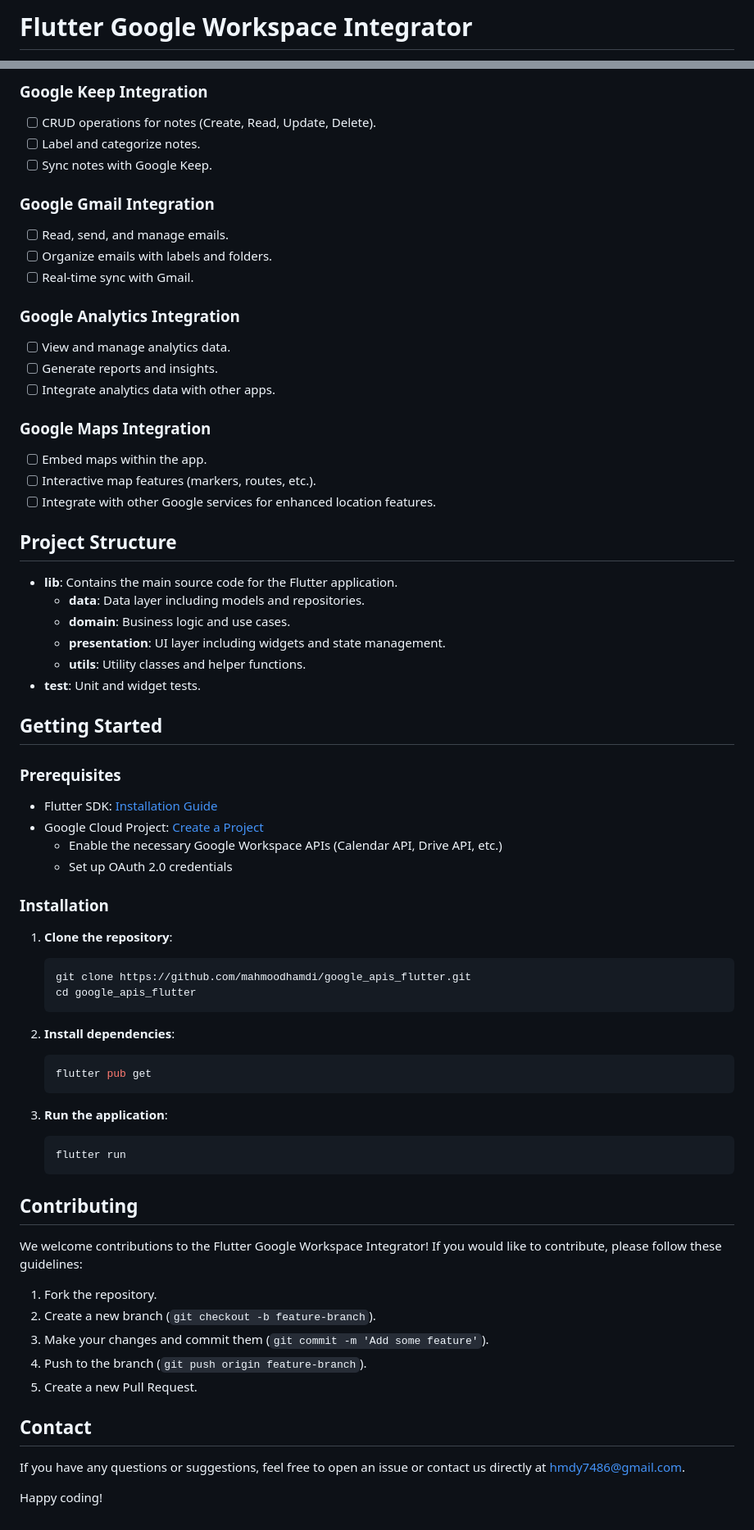
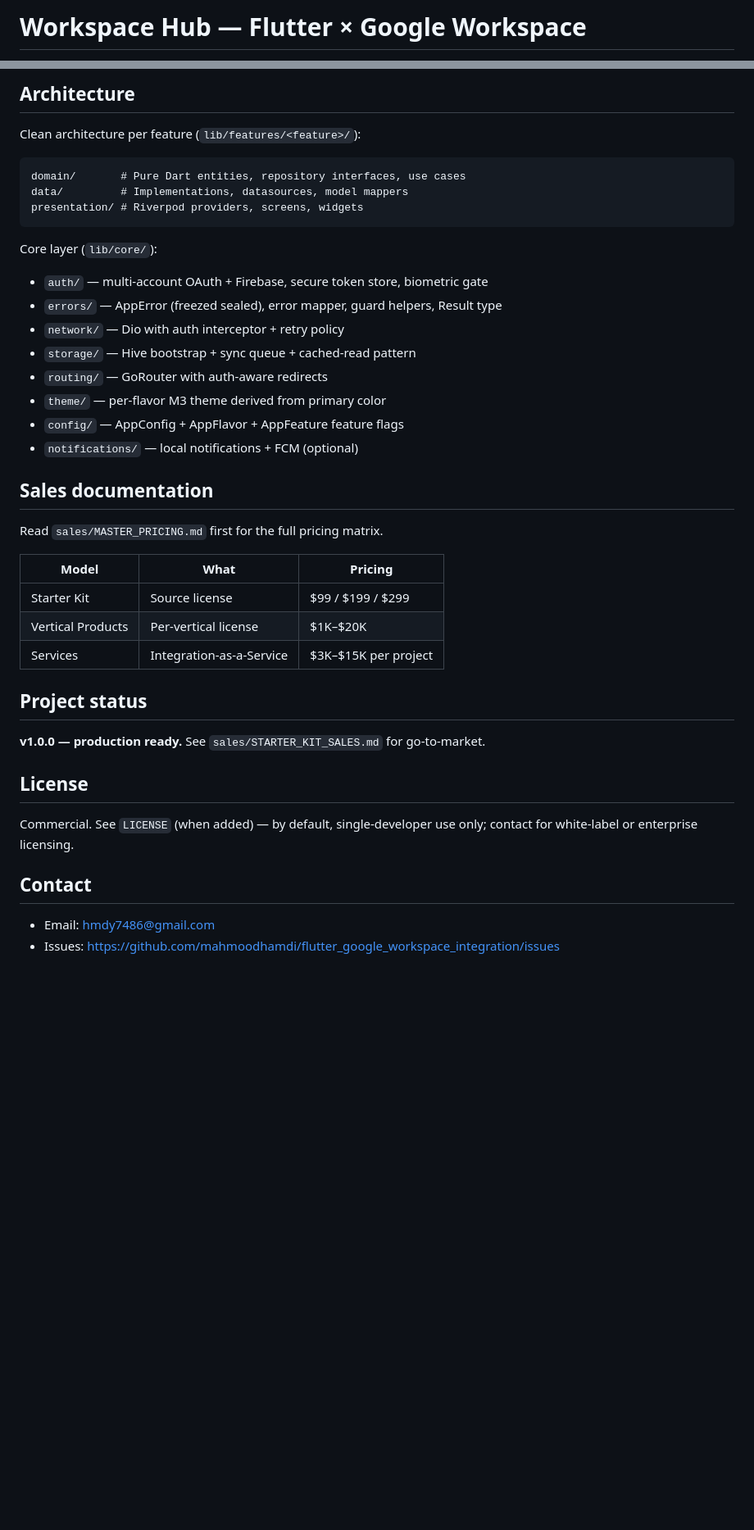
Before and after one commit to mahmoodhamdi/flutter_google_workspace_integration, a Markdown page: README.md, 2 parts joined by grey strips. Shown at 82% size. GitHub-like rendering; blank space fills up the shorter version.

````diff
--- a/README.md
+++ b/README.md
@@ -1,2 +1,2 @@
-# Flutter Google Workspace Integrator
+# Workspace Hub — Flutter × Google Workspace
 
@@ -78,79 +82,43 @@ Flutter Google Workspace Integrator is an open-source Flutter project designed t
 
-### Google Keep Integration
+## Architecture
 
-- [ ] CRUD operations for notes (Create, Read, Update, Delete).
-- [ ] Label and categorize notes.
-- [ ] Sync notes with Google Keep.
+Clean architecture per feature (`lib/features/<feature>/`):
 
-### Google Gmail Integration
+```
+domain/       # Pure Dart entities, repository interfaces, use cases
+data/         # Implementations, datasources, model mappers
+presentation/ # Riverpod providers, screens, widgets
+```
 
-- [ ] Read, send, and manage emails.
-- [ ] Organize emails with labels and folders.
-- [ ] Real-time sync with Gmail.
+Core layer (`lib/core/`):
+- `auth/` — multi-account OAuth + Firebase, secure token store, biometric gate
+- `errors/` — AppError (freezed sealed), error mapper, guard helpers, Result type
+- `network/` — Dio with auth interceptor + retry policy
+- `storage/` — Hive bootstrap + sync queue + cached-read pattern
+- `routing/` — GoRouter with auth-aware redirects
+- `theme/` — per-flavor M3 theme derived from primary color
+- `config/` — AppConfig + AppFlavor + AppFeature feature flags
+- `notifications/` — local notifications + FCM (optional)
 
-### Google Analytics Integration
+## Sales documentation
 
-- [ ] View and manage analytics data.
-- [ ] Generate reports and insights.
-- [ ] Integrate analytics data with other apps.
+Read `sales/MASTER_PRICING.md` first for the full pricing matrix.
 
-### Google Maps Integration
+| Model | What | Pricing |
+|-------|------|---------|
+| Starter Kit | Source license | $99 / $199 / $299 |
+| Vertical Products | Per-vertical license | $1K–$20K |
+| Services | Integration-as-a-Service | $3K–$15K per project |
 
-- [ ] Embed maps within the app.
-- [ ] Interactive map features (markers, routes, etc.).
-- [ ] Integrate with other Google services for enhanced location features.
+## Project status
 
-## Project Structure
+**v1.0.0 — production ready.** See `sales/STARTER_KIT_SALES.md` for go-to-market.
 
-- **lib**: Contains the main source code for the Flutter application.
-  - **data**: Data layer including models and repositories.
-  - **domain**: Business logic and use cases.
-  - **presentation**: UI layer including widgets and state management.
-  - **utils**: Utility classes and helper functions.
-- **test**: Unit and widget tests.
+## License
 
-## Getting Started
-
-### Prerequisites
-
-- Flutter SDK: [Installation Guide](https://flutter.dev/docs/get-started/install)
-- Google Cloud Project: [Create a Project](https://console.cloud.google.com/)
-  - Enable the necessary Google Workspace APIs (Calendar API, Drive API, etc.)
-  - Set up OAuth 2.0 credentials
-
-### Installation
-
-1. **Clone the repository**:
-
-   ```bash
-   git clone https://github.com/mahmoodhamdi/google_apis_flutter.git
-   cd google_apis_flutter
-   ```
-
-2. **Install dependencies**:
-
-   ```bash
-   flutter pub get
-   ```
-
-3. **Run the application**:
-
-   ```bash
-   flutter run
-   ```
-
-## Contributing
-
-We welcome contributions to the Flutter Google Workspace Integrator! If you would like to contribute, please follow these guidelines:
-
-1. Fork the repository.
-2. Create a new branch (`git checkout -b feature-branch`).
-3. Make your changes and commit them (`git commit -m 'Add some feature'`).
-4. Push to the branch (`git push origin feature-branch`).
-5. Create a new Pull Request.
+Commercial. See `LICENSE` (when added) — by default, single-developer use only; contact for white-label or enterprise licensing.
 
 ## Contact
 
-If you have any questions or suggestions, feel free to open an issue or contact us directly at <hmdy7486@gmail.com>.
-
-Happy coding!
+- Email: hmdy7486@gmail.com
+- Issues: https://github.com/mahmoodhamdi/flutter_google_workspace_integration/issues
````
Also changed, not shown: other parts of README.md (+62 -58 lines), CLAUDE.md (added, +103 -0 lines).
